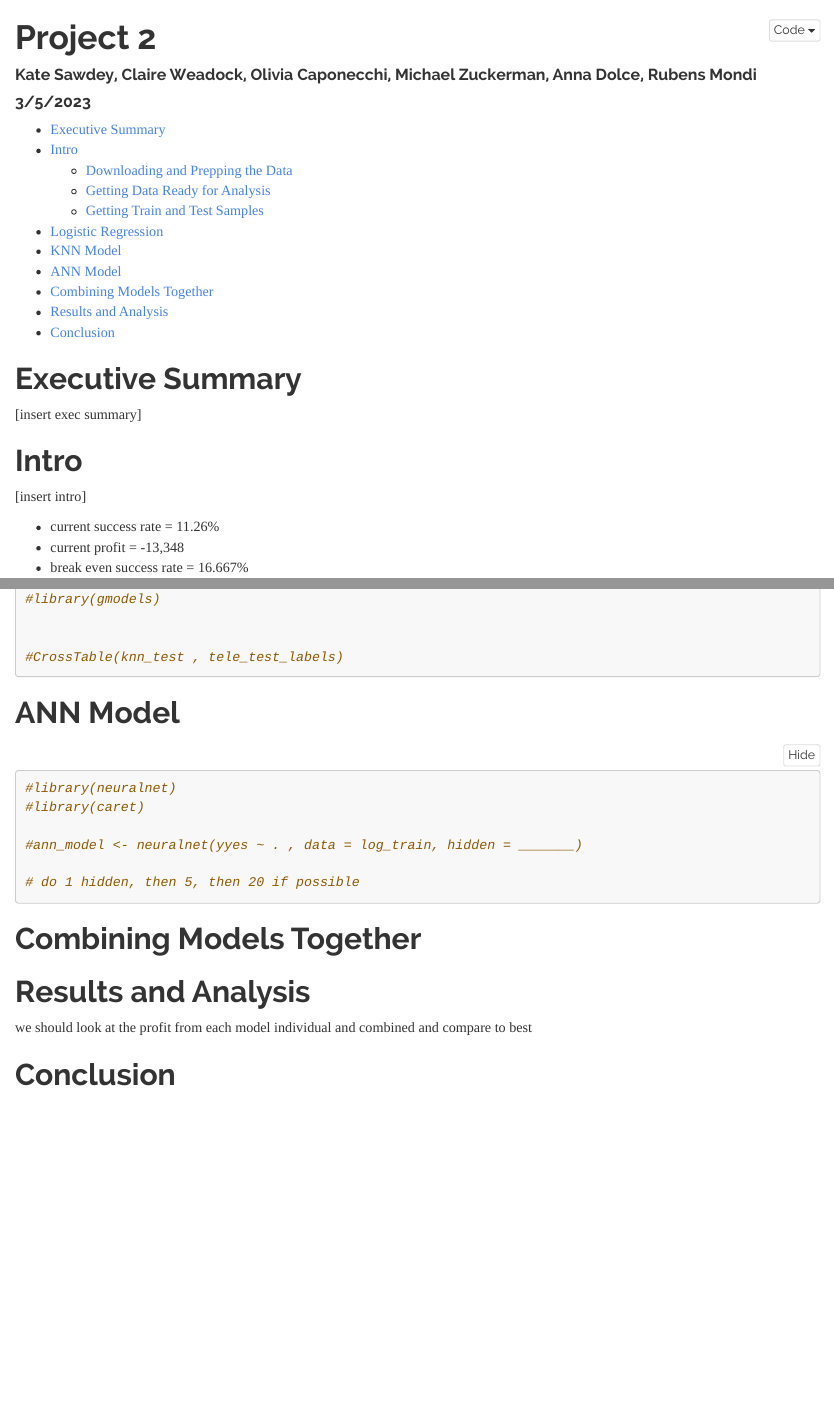
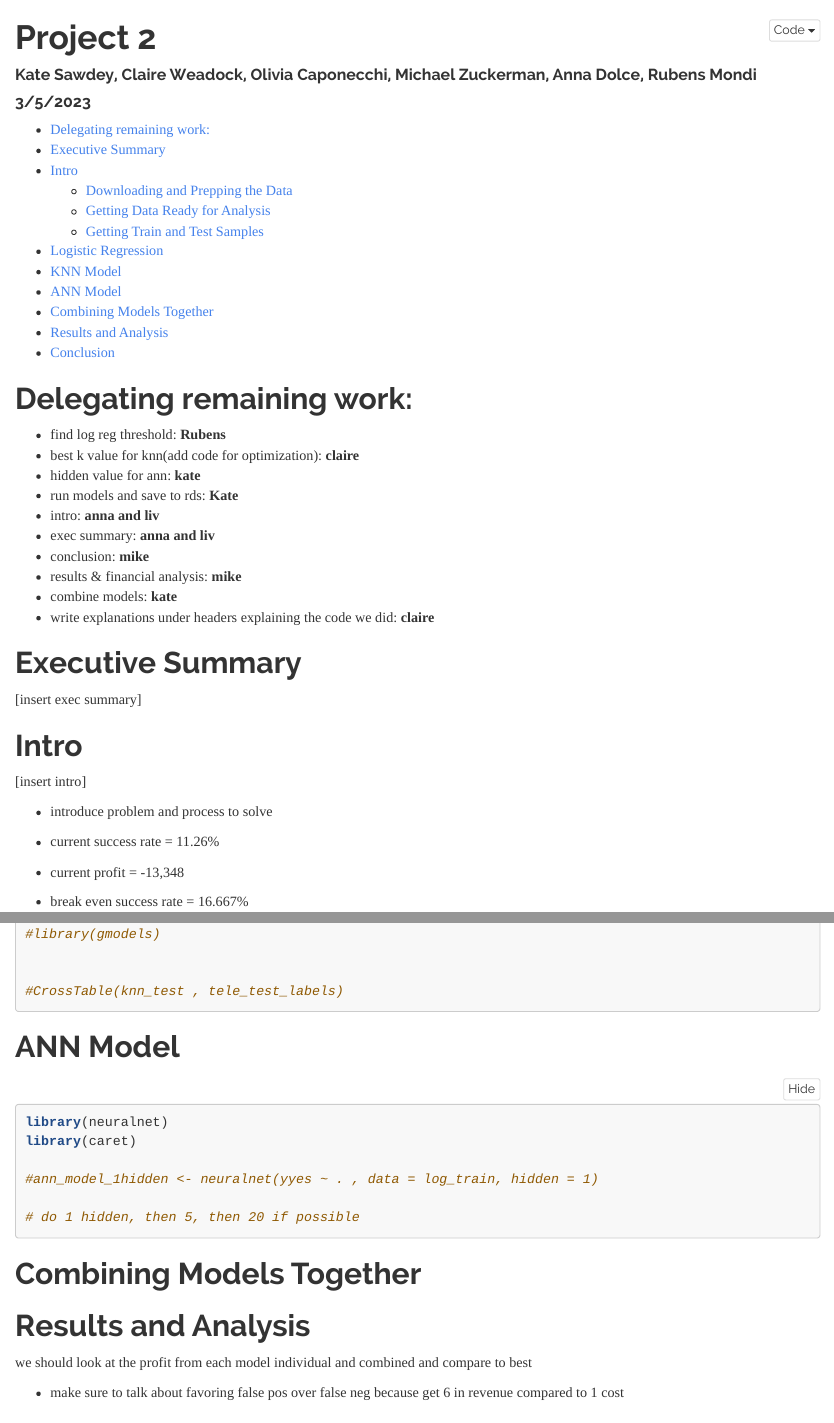
Before and after one commit to cweadock/to414_project2, an R Markdown document (Project_Two.Rmd): the page in a window 1100 px wide, from its top, and a second part further down, joined at a grey line. Rendered offline with R 4.5, knitr and Pandoc, with nearby package versions; some code elsewhere in the file could not run offline; long lines of code are wrapped.

Commit message:
after meeting

````diff
--- a/Project_Two.Rmd
+++ b/Project_Two.Rmd
@@ -14,6 +14,20 @@ output:
 knitr::opts_chunk$set(echo = TRUE)
 ```
 
+# Delegating remaining work:
+
+- find log reg threshold: **Rubens**
+- best k value for knn(add code for optimization): **claire**
+- hidden value for ann: **kate**
+- run models and save to rds: **Kate**
+- intro: **anna and liv**
+- exec summary: **anna and liv**
+- conclusion: **mike**
+- results & financial analysis: **mike**
+- combine models: **kate**
+- write explanations under headers explaining the code we did: **claire**
+
+
 # Executive Summary
 
 [insert exec summary]
@@ -21,6 +35,8 @@ knitr::opts_chunk$set(echo = TRUE)
 # Intro
 
 [insert intro]
+
+- introduce problem and process to solve
 
 - current success rate = 11.26%
 - current profit = -13,348
@@ -171,10 +187,10 @@ CrossTable(knn_model , tele_test_labels)
 ```{r}
 
 
-#library(neuralnet)
-#library(caret)
+library(neuralnet)
+library(caret)
 
-#ann_model <- neuralnet(yyes ~ . , data = log_train, hidden = _______)
+#ann_model_1hidden <- neuralnet(yyes ~ . , data = log_train, hidden = 1)
 
 # do 1 hidden, then 5, then 20 if possible
 
@@ -192,4 +208,6 @@ CrossTable(knn_model , tele_test_labels)
 we should look at the profit from each model individual and combined and compare to best
 
 
+- make sure to talk about favoring false pos over false neg because get 6 in revenue compared to 1 cost
+
 # Conclusion
````
Also changed, not shown: Prediction and Evaluation.Rmd (added, +30 -0 lines), Project_Two.Rmd (4 more changed lines).
